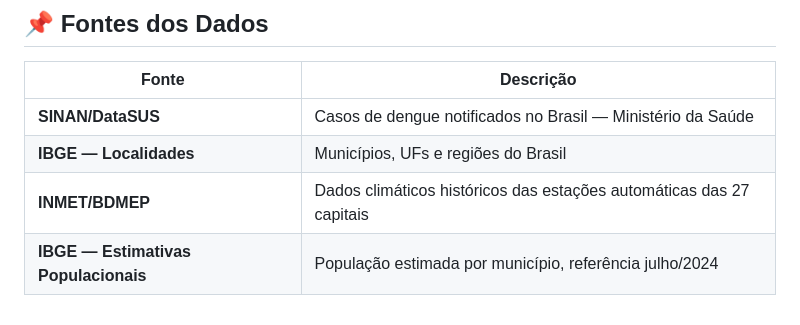
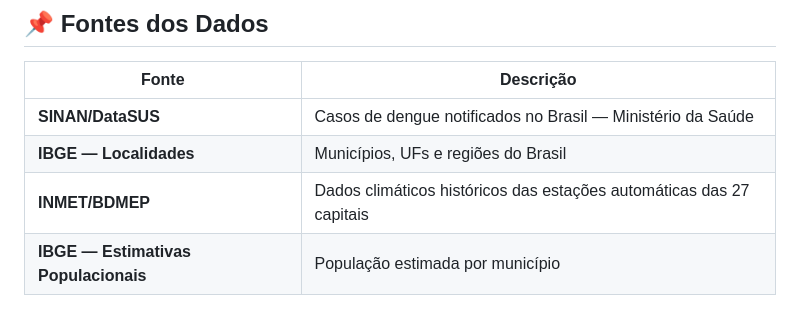
Before and after one commit to matheus-dataeng/openhealth-analytics, a Markdown page: README.md, the part around the change. Drawn GitHub-style.

Commit message:
Versão final do projeto

```diff
--- a/README.md
+++ b/README.md
@@ -252,4 +252,4 @@ python ingestion/export/export_datalake.py
 | **SINAN/DataSUS** | Casos de dengue notificados no Brasil — Ministério da Saúde |
 | **IBGE — Localidades** | Municípios, UFs e regiões do Brasil |
 | **INMET/BDMEP** | Dados climáticos históricos das estações automáticas das 27 capitais |
-| **IBGE — Estimativas Populacionais** | População estimada por município, referência julho/2024 |
+| **IBGE — Estimativas Populacionais** | População estimada por município |
```
